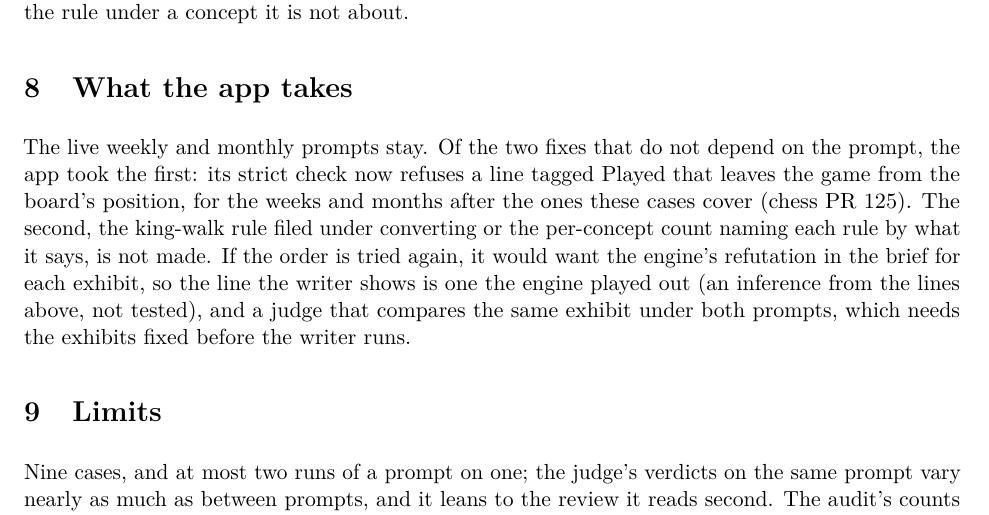
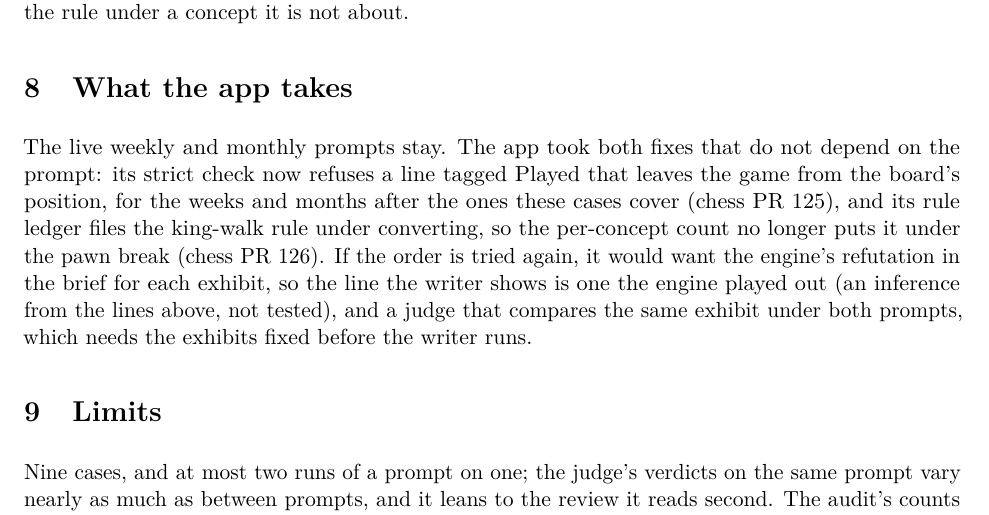
Before and after one commit to Aneesh-Pothuru/chess-coach-models, a LaTeX paper (projects/period-writer/paper/paper.tex, which reads projects/period-writer/paper/generated.tex): part of page 5 of 5, cut so that both start at the same text. Compiled offline with pdfLaTeX.

Commit message:
period-writer: the app took the king-walk fix too (chess PR 126)
The app's rule ledger now files the king-walk rule under converting, so
the README, the lab's table and the paper's last section say the app
took both fixes that do not depend on the prompt.

Co-Authored-By: Claude Opus 5.5 (1M context) <noreply@anthropic.com>
Claude-Session: https://claude.ai/code/session_016B9GfU3fzrze2j6XGUFcq9

```diff
--- a/projects/period-writer/paper/generated.tex
+++ b/projects/period-writer/paper/generated.tex
@@ -184,6 +184,7 @@ Every kind & 2.0 & 13.9 & 2.9 & 10.5 \\
 \newcommand{\PlayedShareAll}{24}
 \newcommand{\LandedReviews}{seven}
 \newcommand{\PlayedCheckPR}{125}
+\newcommand{\WalkRefilePR}{126}
 \newcommand{\CaseTable}{%
 \begin{tabular}{llrrrcc}
 \toprule
--- a/projects/period-writer/paper/paper.tex
+++ b/projects/period-writer/paper/paper.tex
@@ -201,11 +201,11 @@ under a concept it is not about.
 
 \section{What the app takes}
 
-The live weekly and monthly prompts stay. Of the two fixes that do not depend on the prompt, the app
-took the first: its strict check now refuses a line tagged Played that leaves the game from the
-board's position, for the weeks and months after the ones these cases cover (chess PR
-\PlayedCheckPR). The second, the king-walk rule filed under converting or the per-concept count
-naming each rule by what it says, is not made. If the order is tried again, it would want the
+The live weekly and monthly prompts stay. The app took both fixes that do not depend on the
+prompt: its strict check now refuses a line tagged Played that leaves the game from the board's
+position, for the weeks and months after the ones these cases cover (chess PR \PlayedCheckPR), and
+its rule ledger files the king-walk rule under converting, so the per-concept count no longer puts
+it under the pawn break (chess PR \WalkRefilePR). If the order is tried again, it would want the
 engine's refutation in the brief for each exhibit, so the line the writer shows is one the engine
 played out (an inference from the lines above, not tested), and a judge that compares the same
 exhibit under both prompts, which needs the exhibits fixed before the writer runs.
```
Also changed, not shown: README.md, projects/period-writer/README.md, projects/period-writer/paper/paper.pdf, 1 other file.
